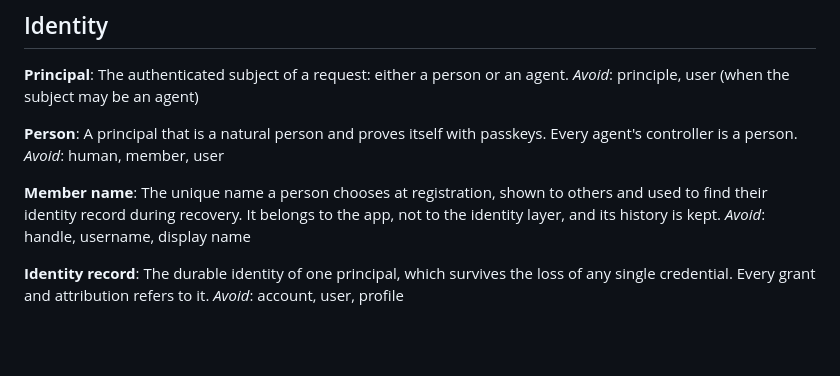
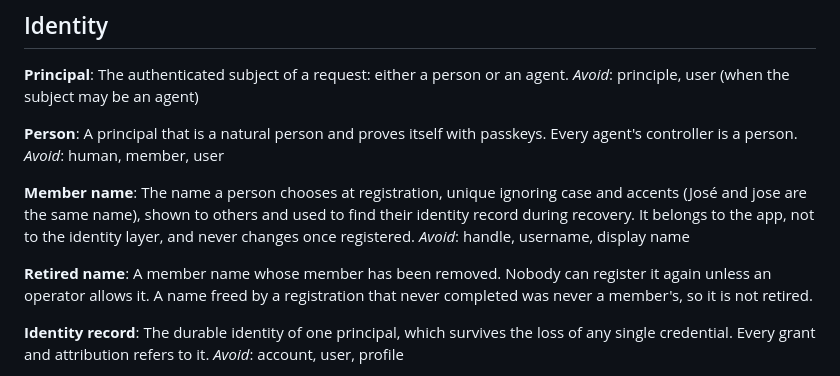
Before and after one commit to BlockchainCommons/passkey-cloudflare, a Markdown page: CONTEXT.md, the part around the change. GitHub-like rendering; blank space fills up the shorter version.

```diff
--- a/CONTEXT.md
+++ b/CONTEXT.md
@@ -13,8 +13,11 @@ A principal that is a natural person and proves itself with passkeys. Every agen
 _Avoid_: human, member, user
 
 **Member name**:
-The unique name a person chooses at registration, shown to others and used to find their identity record during recovery. It belongs to the app, not to the identity layer, and its history is kept.
+The name a person chooses at registration, unique ignoring case and accents (José and jose are the same name), shown to others and used to find their identity record during recovery. It belongs to the app, not to the identity layer, and never changes once registered.
 _Avoid_: handle, username, display name
+
+**Retired name**:
+A member name whose member has been removed. Nobody can register it again unless an operator allows it. A name freed by a registration that never completed was never a member's, so it is not retired.
 
 **Identity record**:
 The durable identity of one principal, which survives the loss of any single credential. Every grant and attribution refers to it.
```
Also changed, not shown: docs/adr/0006-headless-browser-module.md (added, +18 -0 lines).
